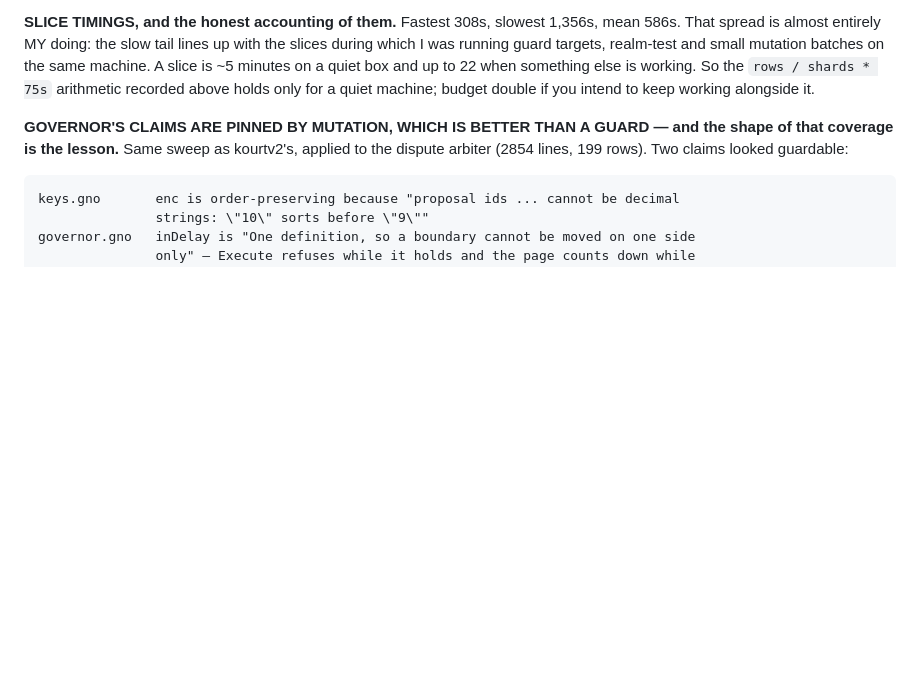
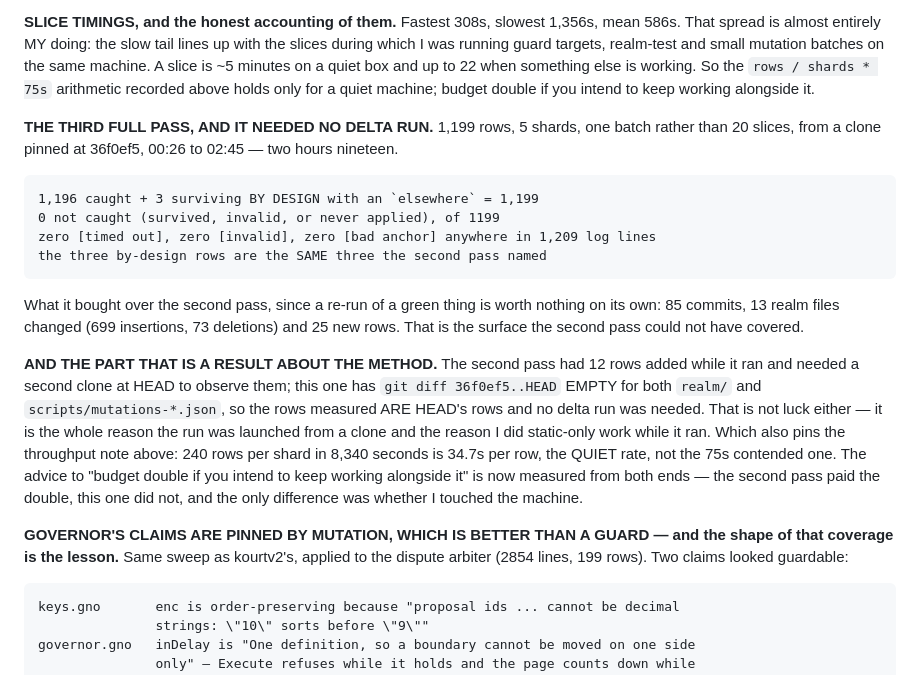
Before and after one commit to jaekwon/cryptocourt, a Markdown page: VOTEFLOOR.md, the part around the change. Drawn GitHub-style; blank space fills up the shorter version.

Commit message:
docs: the third full-corpus pass, 1199 rows, and what it bought
1,196 caught + 3 by-design = 1,199, zero not caught, zero unmeasured rows,
00:26 to 02:45. Recorded with the delta it covers rather than as a bare
green: 85 commits, 13 realm files (699+/73-) and 25 rows that postdate the
second pass's pin.

Also pins the throughput note from both ends. The second pass ran at the
contended 75s/row and needed a second clone for 12 rows added mid-run;
this one ran at 34.7s/row with an empty diff against HEAD, and the only
difference was whether I touched the machine while it worked.

```diff
--- a/VOTEFLOOR.md
+++ b/VOTEFLOOR.md
@@ -268,6 +268,28 @@ which I was running guard targets, realm-test and small mutation batches on the
 A slice is ~5 minutes on a quiet box and up to 22 when something else is working. So the
 `rows / shards * 75s` arithmetic recorded above holds only for a quiet machine; budget double
 if you intend to keep working alongside it.
+
+**THE THIRD FULL PASS, AND IT NEEDED NO DELTA RUN.** 1,199 rows, 5 shards, one batch rather
+than 20 slices, from a clone pinned at 36f0ef5, 00:26 to 02:45 — two hours nineteen.
+
+    1,196 caught + 3 surviving BY DESIGN with an `elsewhere` = 1,199
+    0 not caught (survived, invalid, or never applied), of 1199
+    zero [timed out], zero [invalid], zero [bad anchor] anywhere in 1,209 log lines
+    the three by-design rows are the SAME three the second pass named
+
+What it bought over the second pass, since a re-run of a green thing is worth nothing on its
+own: 85 commits, 13 realm files changed (699 insertions, 73 deletions) and 25 new rows. That
+is the surface the second pass could not have covered.
+
+**AND THE PART THAT IS A RESULT ABOUT THE METHOD.** The second pass had 12 rows added while
+it ran and needed a second clone at HEAD to observe them; this one has `git diff 36f0ef5..HEAD`
+EMPTY for both `realm/` and `scripts/mutations-*.json`, so the rows measured ARE HEAD's rows
+and no delta run was needed. That is not luck either — it is the whole reason the run was
+launched from a clone and the reason I did static-only work while it ran. Which also
+pins the throughput note above: 240 rows per shard in 8,340 seconds is 34.7s per row, the
+QUIET rate, not the 75s contended one. The advice to "budget double if you intend to keep
+working alongside it" is now measured from both ends — the second pass paid the double, this
+one did not, and the only difference was whether I touched the machine.
 
 **GOVERNOR'S CLAIMS ARE PINNED BY MUTATION, WHICH IS BETTER THAN A GUARD — and the shape of
 that coverage is the lesson.** Same sweep as kourtv2's, applied to the dispute arbiter (2854
```
